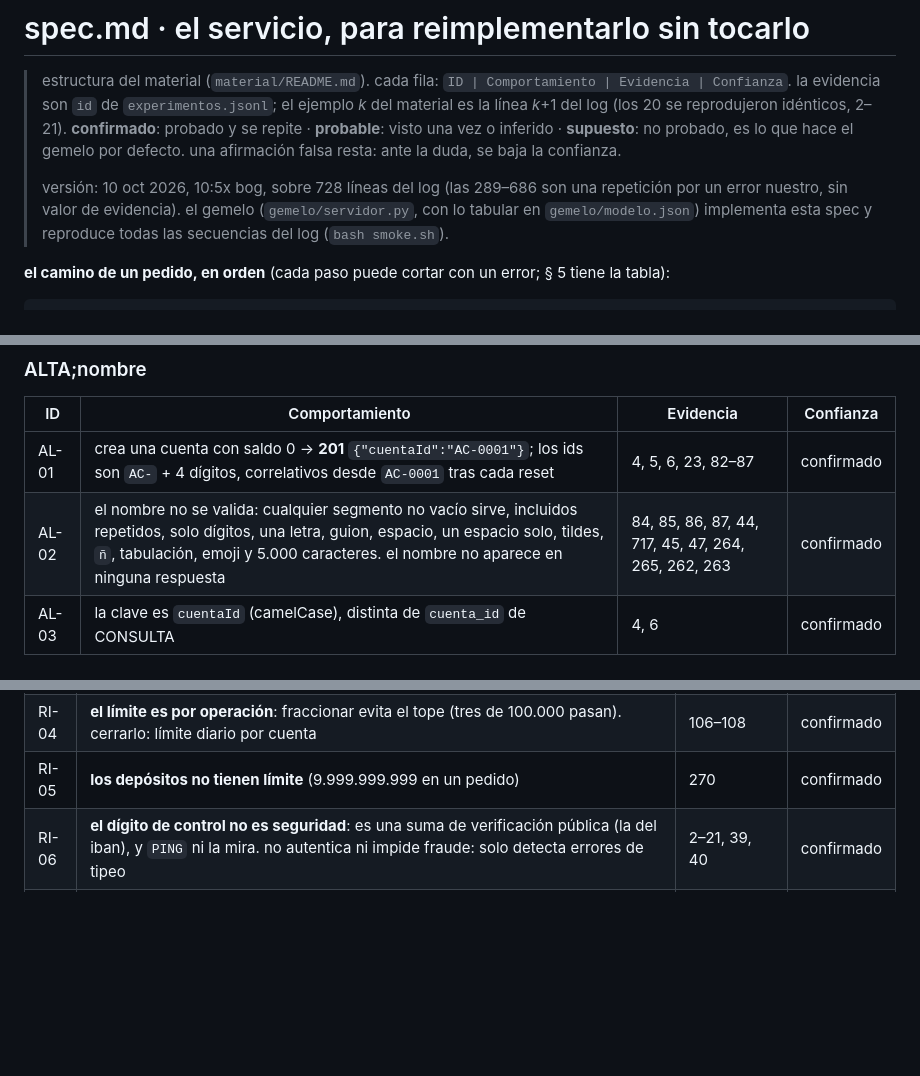
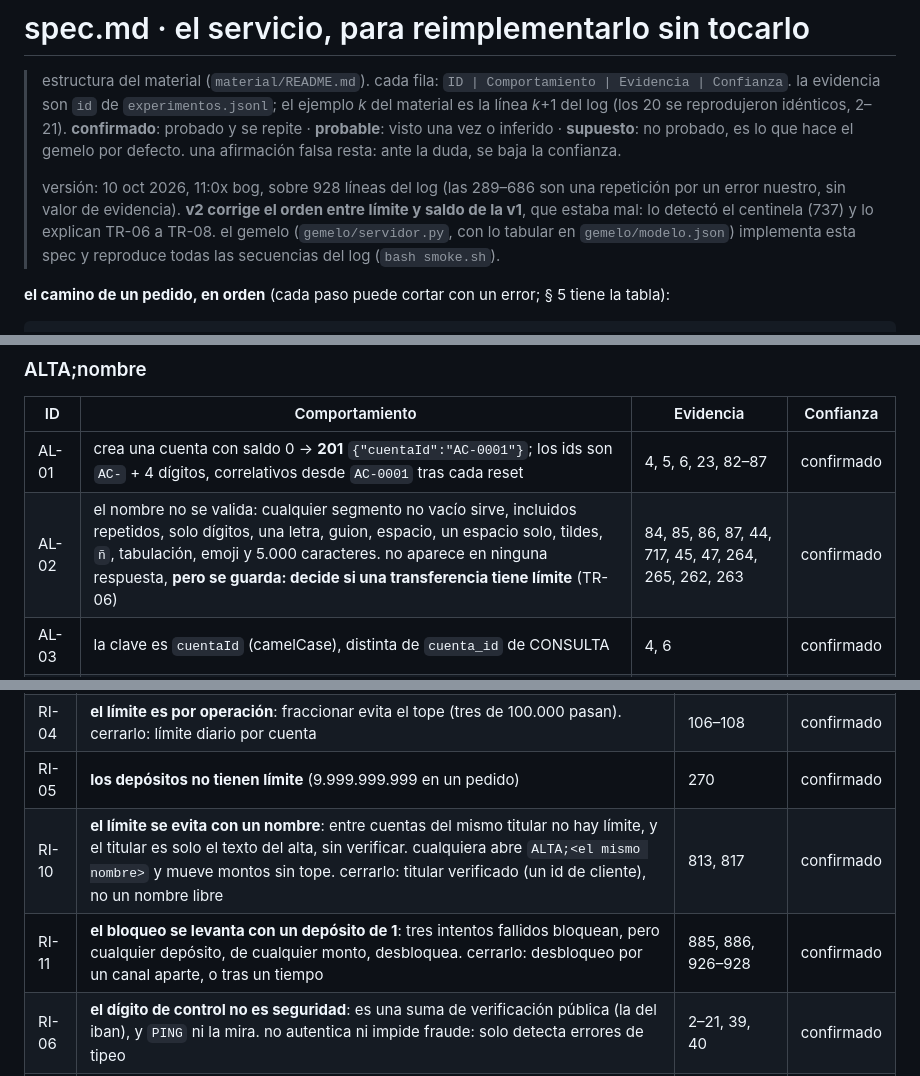
Before and after one commit to rominapitronello/frontier-bog26-caja-negra, a Markdown page: spec.md, 3 parts joined by grey strips. Drawn GitHub-style; blank space fills up the shorter version.

```diff
--- a/spec.md
+++ b/spec.md
@@ -2,7 +2,7 @@
 
 > estructura del material (`material/README.md`). cada fila: `ID | Comportamiento | Evidencia | Confianza`. la evidencia son `id` de `experimentos.jsonl`; el ejemplo *k* del material es la línea *k*+1 del log (los 20 se reprodujeron idénticos, 2–21). **confirmado**: probado y se repite · **probable**: visto una vez o inferido · **supuesto**: no probado, es lo que hace el gemelo por defecto. una afirmación falsa resta: ante la duda, se baja la confianza.
 >
-> versión: 10 oct 2026, 10:5x bog, sobre 728 líneas del log (las 289–686 son una repetición por un error nuestro, sin valor de evidencia). el gemelo (`gemelo/servidor.py`, con lo tabular en `gemelo/modelo.json`) implementa esta spec y reproduce todas las secuencias del log (`bash smoke.sh`).
+> versión: 10 oct 2026, 11:0x bog, sobre 928 líneas del log (las 289–686 son una repetición por un error nuestro, sin valor de evidencia). **v2 corrige el orden entre límite y saldo de la v1**, que estaba mal: lo detectó el centinela (737) y lo explican TR-06 a TR-08. el gemelo (`gemelo/servidor.py`, con lo tabular en `gemelo/modelo.json`) implementa esta spec y reproduce todas las secuencias del log (`bash smoke.sh`).
 
 **el camino de un pedido, en orden** (cada paso puede cortar con un error; § 5 tiene la tabla):
 
@@ -95,7 +95,7 @@ un bloque por comando: argumentos, efecto y respuesta. el comando no distingue m
 | ID | Comportamiento | Evidencia | Confianza |
 |---|---|---|---|
 | AL-01 | crea una cuenta con saldo 0 → **201** `{"cuentaId":"AC-0001"}`; los ids son `AC-` + 4 dígitos, correlativos desde `AC-0001` tras cada reset | 4, 5, 6, 23, 82–87 | confirmado |
-| AL-02 | el nombre no se valida: cualquier segmento no vacío sirve, incluidos repetidos, solo dígitos, una letra, guion, espacio, un espacio solo, tildes, `ñ`, tabulación, emoji y 5.000 caracteres. el nombre no aparece en ninguna respuesta | 84, 85, 86, 87, 44, 717, 45, 47, 264, 265, 262, 263 | confirmado |
+| AL-02 | el nombre no se valida: cualquier segmento no vacío sirve, incluidos repetidos, solo dígitos, una letra, guion, espacio, un espacio solo, tildes, `ñ`, tabulación, emoji y 5.000 caracteres. no aparece en ninguna respuesta, **pero se guarda: decide si una transferencia tiene límite** (TR-06) | 84, 85, 86, 87, 44, 717, 45, 47, 264, 265, 262, 263 | confirmado |
 | AL-03 | la clave es `cuentaId` (camelCase), distinta de `cuenta_id` de CONSULTA | 4, 6 | confirmado |
 | AL-04 | sobre `AC-9999` el gemelo escribe `AC-10000` | — | supuesto |
 
@@ -212,6 +216,8 @@ comportamientos que un cliente nuevo no debería heredar, y cómo los cerraríam
 | RI-03 | **anular deja saldos negativos**: se puede gastar un depósito y después anularlo, o anular una transferencia que el destino ya gastó. cerrarlo: rechazar la anulación si deja una cuenta bajo cero, o anular solo dentro de una ventana y con fondos | 116, 117, 228–231 | confirmado |
 | RI-04 | **el límite es por operación**: fraccionar evita el tope (tres de 100.000 pasan). cerrarlo: límite diario por cuenta | 106–108 | confirmado |
 | RI-05 | **los depósitos no tienen límite** (9.999.999.999 en un pedido) | 270 | confirmado |
+| RI-10 | **el límite se evita con un nombre**: entre cuentas del mismo titular no hay límite, y el titular es solo el texto del alta, sin verificar. cualquiera abre `ALTA;<el mismo nombre>` y mueve montos sin tope. cerrarlo: titular verificado (un id de cliente), no un nombre libre | 813, 817 | confirmado |
+| RI-11 | **el bloqueo se levanta con un depósito de 1**: tres intentos fallidos bloquean, pero cualquier depósito, de cualquier monto, desbloquea. cerrarlo: desbloqueo por un canal aparte, o tras un tiempo | 885, 886, 926–928 | confirmado |
 | RI-06 | **el dígito de control no es seguridad**: es una suma de verificación pública (la del iban), y `PING` ni la mira. no autentica ni impide fraude: solo detecta errores de tipeo | 2–21, 39, 40 | confirmado |
 | RI-07 | **cualquier cuenta del token se consulta y se mueve por su id correlativo** (`AC-0001`, `AC-0002`…): no hay dueño de cuenta. cerrarlo: ids no adivinables y autorización por cuenta | 6, 9, 102–104 | probable |
 | RI-08 | **el nombre no se valida** (5.000 caracteres, emoji, tabulaciones, un espacio). cerrarlo: largo máximo y caracteres permitidos | 263, 264, 265, 717 | confirmado |
```
Also changed, not shown: other parts of spec.md (+8 -4 lines), DISENO.md (+4 -3 lines).
